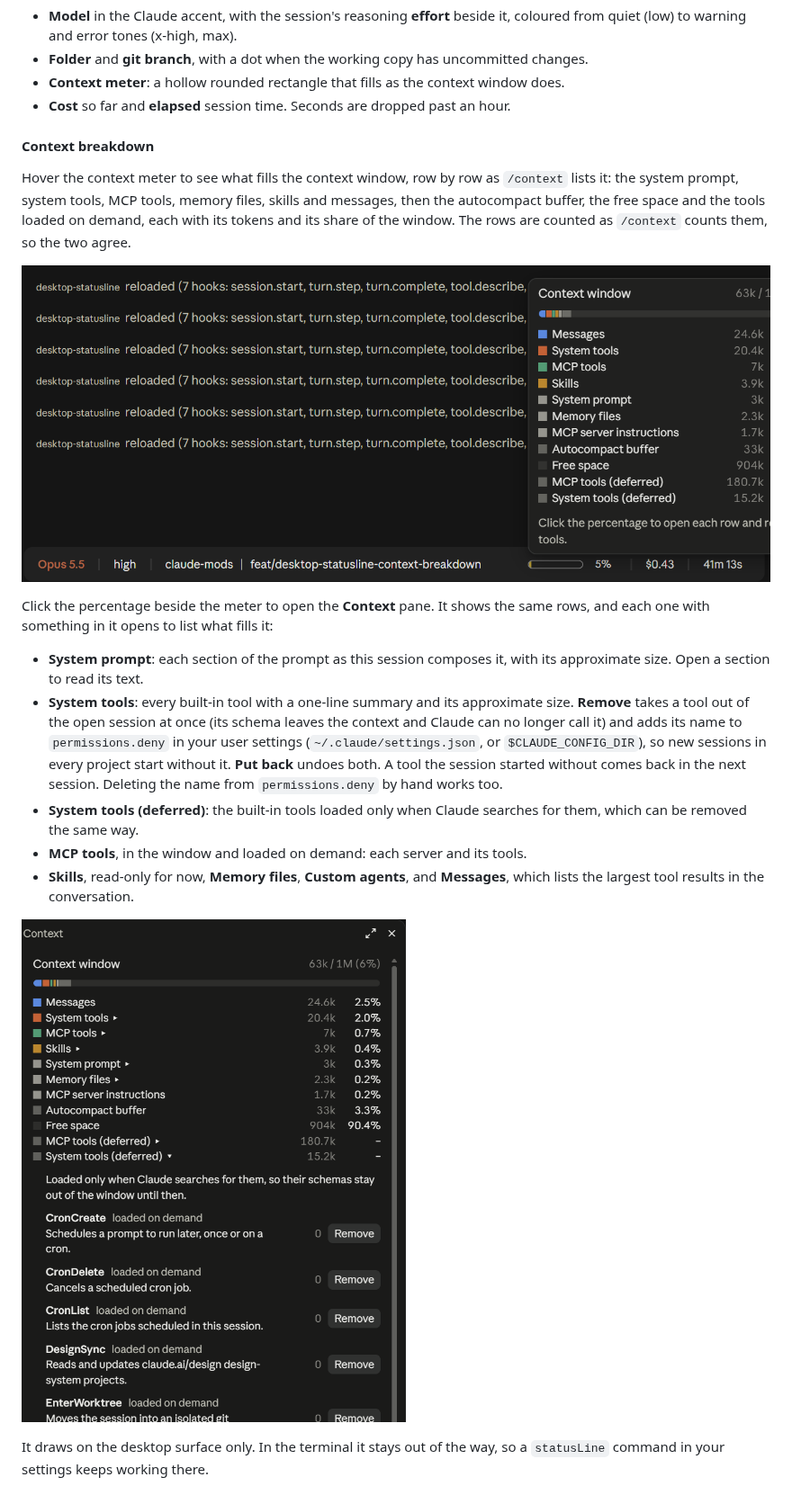
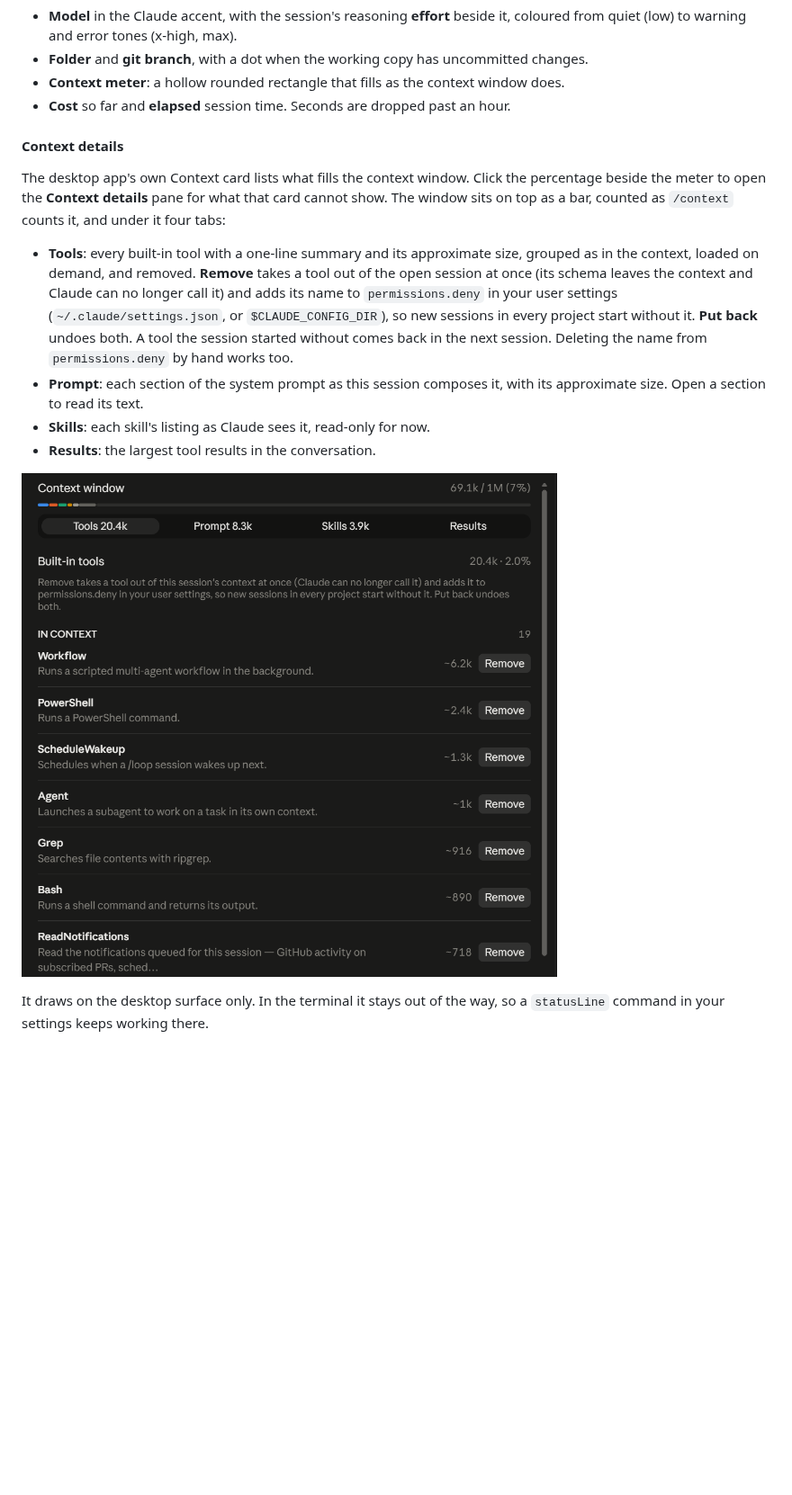
Before and after one commit to jiroamato/claude-mods, a Markdown page: README.md, the part around one of its changes. Shown at 90% size. Drawn GitHub-style; pictures changed too: docs/context-hover.png (deleted), docs/context-pane.png; blank space fills up the shorter version.

Commit message:
feat(desktop-statusline): pivot the pane to what the desktop Context card cannot show, in tabs

```diff
--- a/README.md
+++ b/README.md
@@ -32,35 +32,27 @@ the figures a terminal status line shows, its text in the app's own theme colour
 - **Context meter**: a hollow rounded rectangle that fills as the context window does.
 - **Cost** so far and **elapsed** session time. Seconds are dropped past an hour.
 
-#### Context breakdown
+#### Context details
 
-Hover the context meter to see what fills the context window, row by row as
-`/context` lists it: the system prompt, system tools, MCP tools, memory files,
-skills and messages, then the autocompact buffer, the free space and the tools
-loaded on demand, each with its tokens and its share of the window. The rows are
-counted as `/context` counts them, so the two agree.
+The desktop app's own Context card lists what fills the context window. Click the
+percentage beside the meter to open the **Context details** pane for what that card
+cannot show. The window sits on top as a bar, counted as `/context` counts it, and
+under it four tabs:
 
-![The hover card above the meter: the context window as a bar, then each /context row with its tokens and share](docs/context-hover.png)
+- **Tools**: every built-in tool with a one-line summary and its approximate size,
+  grouped as in the context, loaded on demand, and removed. **Remove** takes a tool
+  out of the open session at once (its schema leaves the context and Claude can no
+  longer call it) and adds its name to `permissions.deny` in your user settings
+  (`~/.claude/settings.json`, or `$CLAUDE_CONFIG_DIR`), so new sessions in every
+  project start without it. **Put back** undoes both. A tool the session started
+  without comes back in the next session. Deleting the name from `permissions.deny`
+  by hand works too.
+- **Prompt**: each section of the system prompt as this session composes it, with
+  its approximate size. Open a section to read its text.
+- **Skills**: each skill's listing as Claude sees it, read-only for now.
+- **Results**: the largest tool results in the conversation.
 
-Click the percentage beside the meter to open the **Context** pane. It shows the
-same rows, and each one with something in it opens to list what fills it:
-
-- **System prompt**: each section of the prompt as this session composes it, with
-  its approximate size. Open a section to read its text.
-- **System tools**: every built-in tool with a one-line summary and its approximate
-  size. **Remove** takes a tool out of the open session at once (its schema leaves
-  the context and Claude can no longer call it) and adds its name to
-  `permissions.deny` in your user settings (`~/.claude/settings.json`, or
-  `$CLAUDE_CONFIG_DIR`), so new sessions in every project start without it.
-  **Put back** undoes both. A tool the session started without comes back in the
-  next session. Deleting the name from `permissions.deny` by hand works too.
-- **System tools (deferred)**: the built-in tools loaded only when Claude searches
-  for them, which can be removed the same way.
-- **MCP tools**, in the window and loaded on demand: each server and its tools.
-- **Skills**, read-only for now, **Memory files**, **Custom agents**, and
-  **Messages**, which lists the largest tool results in the conversation.
-
-![The Context pane: the /context rows, System tools (deferred) open with Remove beside each tool](docs/context-pane.png)
+![The Context details pane: the context window as a bar, the tabs, and the Tools tab with Remove beside each tool](docs/context-pane.png)
 
 It draws on the desktop surface only. In the terminal it stays out of the way,
 so a `statusLine` command in your settings keeps working there.
```
Also changed, not shown: other parts of README.md (+2 -2 lines), 5 other files.
